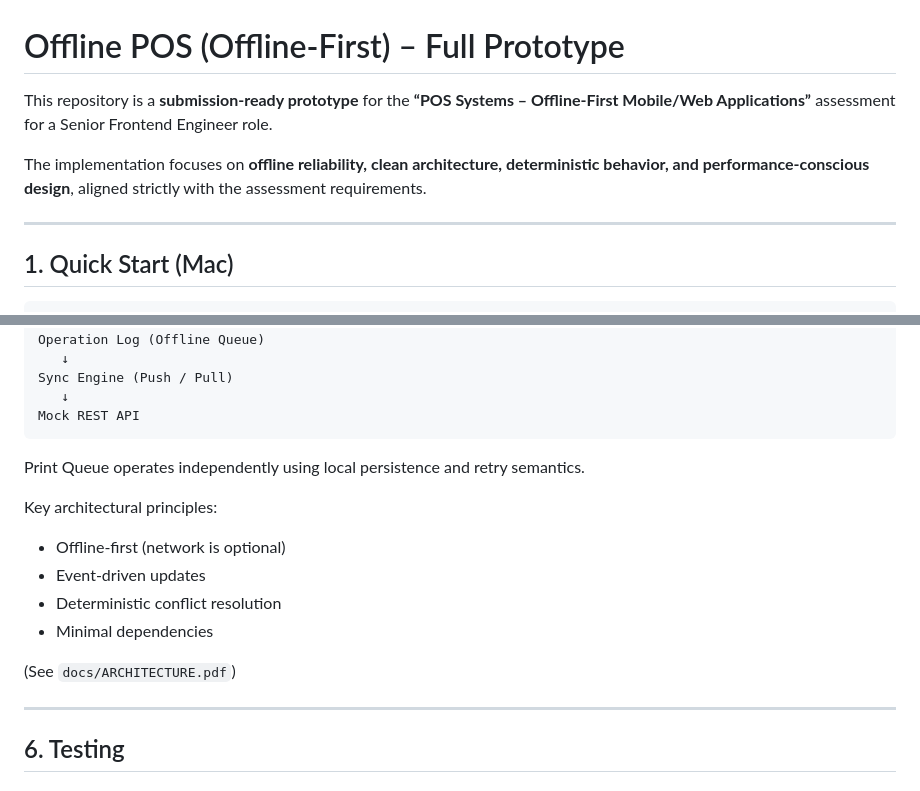
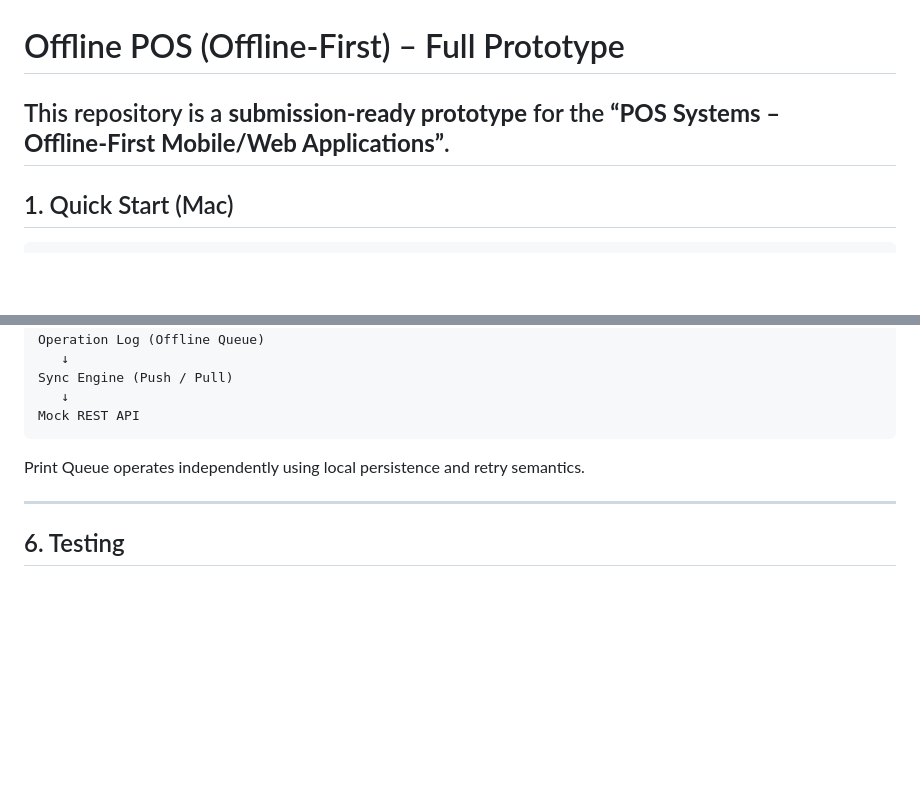
Before and after one commit to lokeshpothu/Offline-POS, a Markdown page: README.md, 2 parts joined by grey strips. Drawn GitHub-style; blank space fills up the shorter version.

```diff
--- a/README.md
+++ b/README.md
@@ -1,9 +1,6 @@
 # Offline POS (Offline‑First) – Full Prototype
 
-This repository is a **submission‑ready prototype** for the **“POS Systems – Offline‑First Mobile/Web Applications”** assessment for a Senior Frontend Engineer role.
-
-The implementation focuses on **offline reliability, clean architecture, deterministic behavior, and performance‑conscious design**, aligned strictly with the assessment requirements.
-
+This repository is a **submission‑ready prototype** for the **“POS Systems – Offline‑First Mobile/Web Applications”**.
 ---
 
 ## 1. Quick Start (Mac)
@@ -89,14 +86,6 @@ Mock REST API
 
 Print Queue operates independently using local persistence and retry semantics.
 
-Key architectural principles:
-- Offline‑first (network is optional)
-- Event‑driven updates
-- Deterministic conflict resolution
-- Minimal dependencies
-
-(See `docs/ARCHITECTURE.pdf`)
-
 ---
 
 ## 6. Testing
```
